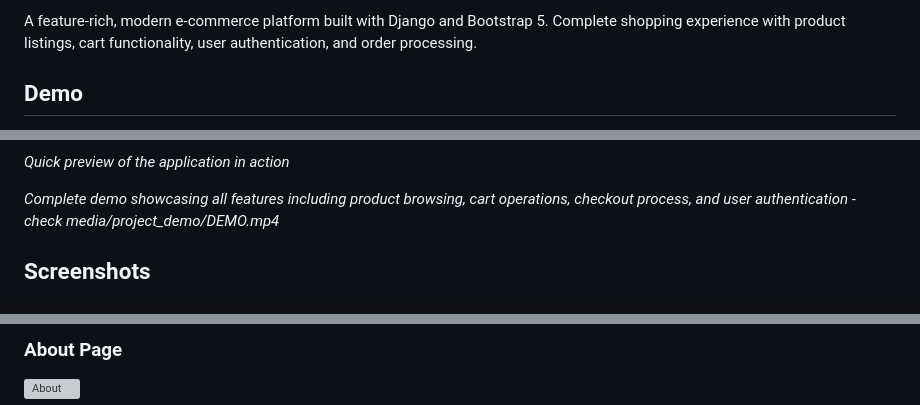
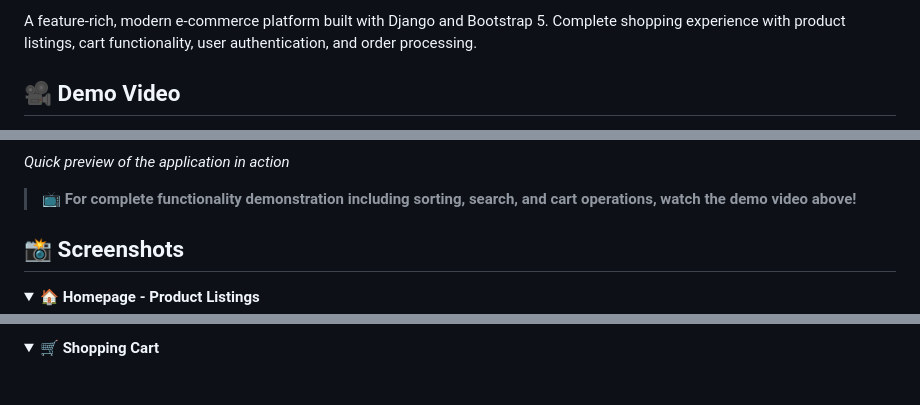
Before and after one commit to Srusti-26/social-media-app, a Markdown page: README.md, 3 parts joined by grey strips. Rendered like a GitHub page; folded sections open; blank space fills up the shorter version; grey boxes are pictures that could not be loaded.

```diff
--- a/README.md
+++ b/README.md
@@ -6,5 +6,5 @@
 
 A feature-rich, modern e-commerce platform built with Django and Bootstrap 5.   Complete shopping experience with product listings, cart functionality, user authentication, and order processing.
 
-## Demo
+## 🎥 Demo Video
 
@@ -12,8 +16,10 @@ A feature-rich, modern e-commerce platform built with Django and Bootstrap 5.
 
 *Quick preview of the application in action*
 
-*Complete demo showcasing all features including product browsing, cart operations, checkout process, and user authentication - check media/project_demo/DEMO.mp4*
+> **📺 For complete functionality demonstration including sorting, search, and cart operations, watch the demo video above!**
 
+## 📸 Screenshots
 
-## Screenshots
+<details>
+<summary><strong>🏠 Homepage - Product Listings</strong></summary>
 
@@ -35,4 +38,4 @@ A feature-rich, modern e-commerce platform built with Django and Bootstrap 5.
 
-### About Page
-![About](media/Screenshots/About.jpeg)
+<details>
+<summary><strong>🛒 Shopping Cart</strong></summary>
 
```
Also changed, not shown: other parts of README.md (+52 -16 lines).
